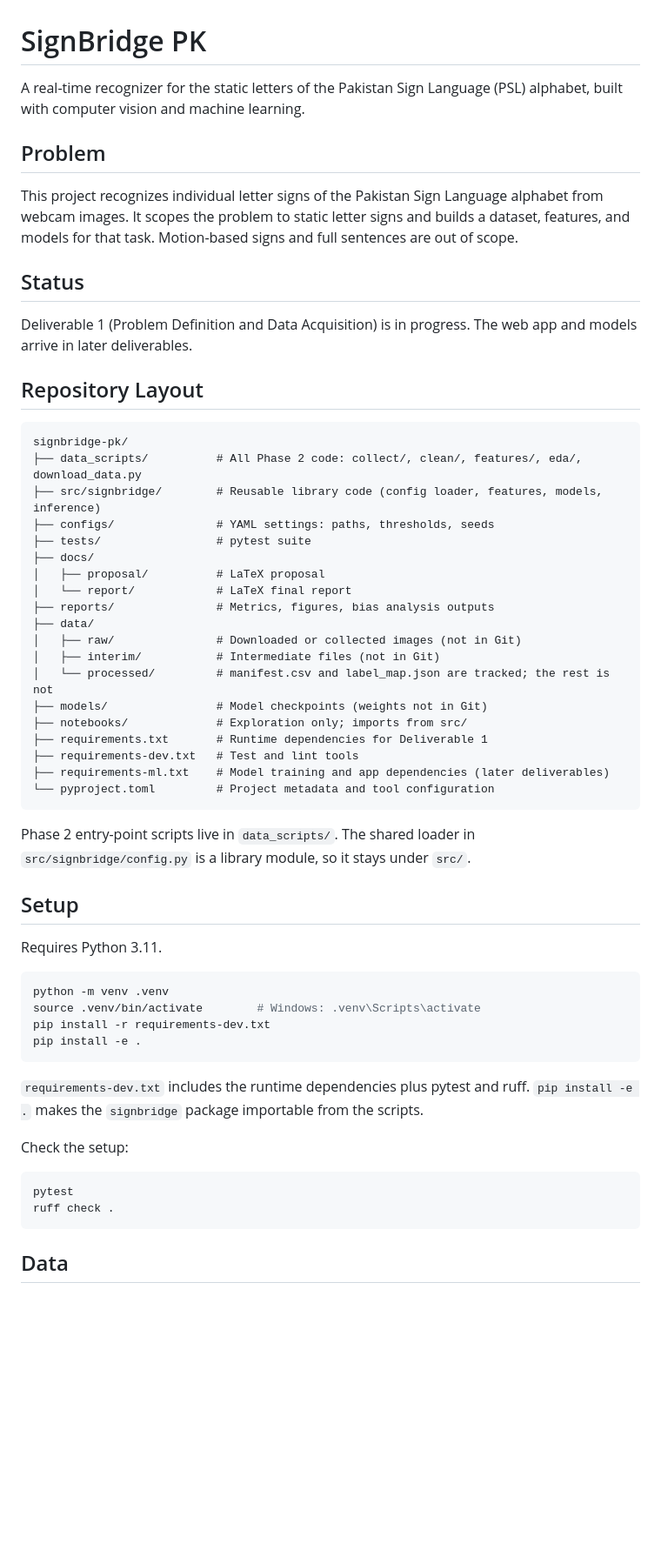
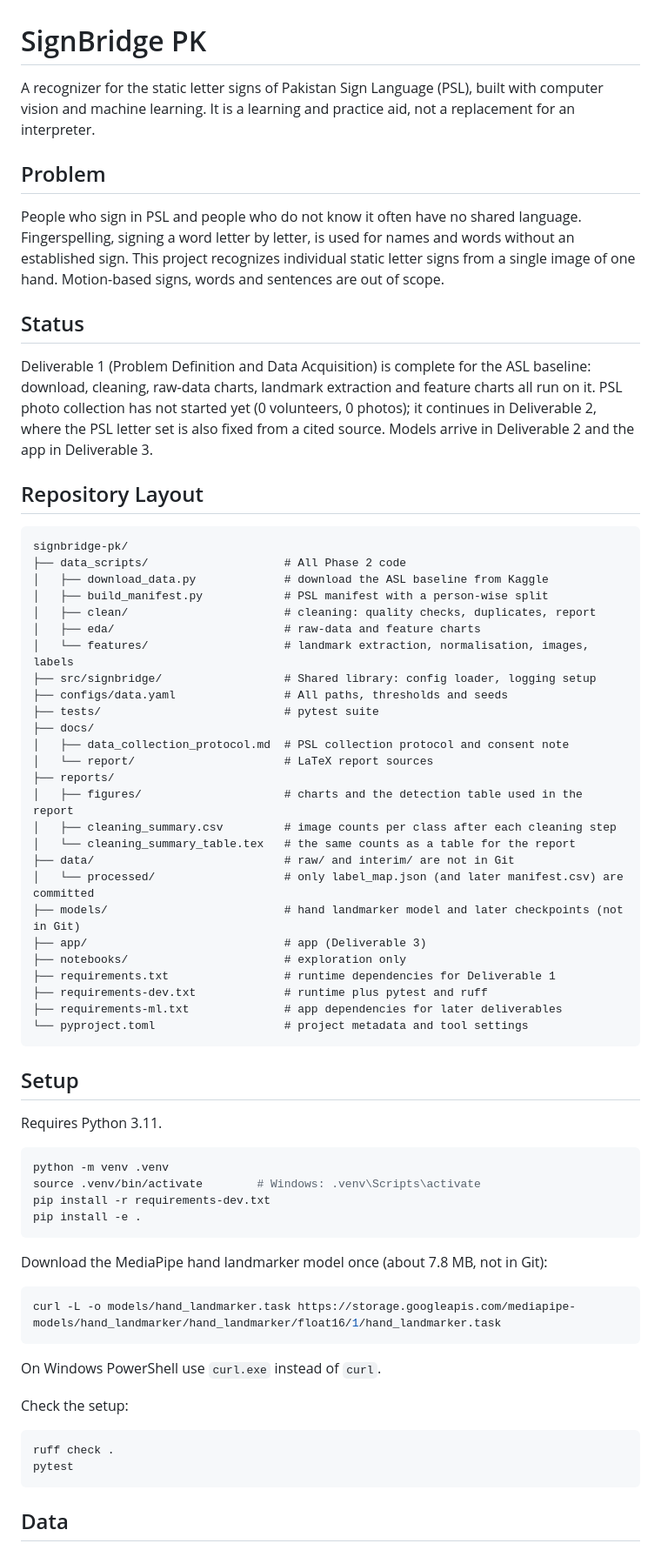
Before and after one commit to anasrashid369/signbridge-pk, a Markdown page: README.md, the part around one of its changes. Shown at 87% size. Rendered like a GitHub page; blank space fills up the shorter version.

````diff
--- a/README.md
+++ b/README.md
@@ -1,40 +1,45 @@
 # SignBridge PK
 
-A real-time recognizer for the static letters of the Pakistan Sign Language (PSL) alphabet, built with computer vision and machine learning.
+A recognizer for the static letter signs of Pakistan Sign Language (PSL), built with computer vision and machine learning. It is a learning and practice aid, not a replacement for an interpreter.
 
 ## Problem
 
-This project recognizes individual letter signs of the Pakistan Sign Language alphabet from webcam images. It scopes the problem to static letter signs and builds a dataset, features, and models for that task. Motion-based signs and full sentences are out of scope.
+People who sign in PSL and people who do not know it often have no shared language. Fingerspelling, signing a word letter by letter, is used for names and words without an established sign. This project recognizes individual static letter signs from a single image of one hand. Motion-based signs, words and sentences are out of scope.
 
 ## Status
 
-Deliverable 1 (Problem Definition and Data Acquisition) is in progress. The web app and models arrive in later deliverables.
+Deliverable 1 (Problem Definition and Data Acquisition) is complete for the ASL baseline: download, cleaning, raw-data charts, landmark extraction and feature charts all run on it. PSL photo collection has not started yet (0 volunteers, 0 photos); it continues in Deliverable 2, where the PSL letter set is also fixed from a cited source. Models arrive in Deliverable 2 and the app in Deliverable 3.
 
 ## Repository Layout
 
 ```
 signbridge-pk/
-├── data_scripts/          # All Phase 2 code: collect/, clean/, features/, eda/, download_data.py
-├── src/signbridge/        # Reusable library code (config loader, features, models, inference)
-├── configs/               # YAML settings: paths, thresholds, seeds
-├── tests/                 # pytest suite
+├── data_scripts/                    # All Phase 2 code
+│   ├── download_data.py             # download the ASL baseline from Kaggle
+│   ├── build_manifest.py            # PSL manifest with a person-wise split
+│   ├── clean/                       # cleaning: quality checks, duplicates, report
+│   ├── eda/                         # raw-data and feature charts
+│   └── features/                    # landmark extraction, normalisation, images, labels
+├── src/signbridge/                  # Shared library: config loader, logging setup
+├── configs/data.yaml                # All paths, thresholds and seeds
+├── tests/                           # pytest suite
 ├── docs/
-│   ├── proposal/          # LaTeX proposal
-│   └── report/            # LaTeX final report
-├── reports/               # Metrics, figures, bias analysis outputs
-├── data/
-│   ├── raw/               # Downloaded or collected images (not in Git)
-│   ├── interim/           # Intermediate files (not in Git)
-│   └── processed/         # manifest.csv and label_map.json are tracked; the rest is not
-├── models/                # Model checkpoints (weights not in Git)
-├── notebooks/             # Exploration only; imports from src/
-├── requirements.txt       # Runtime dependencies for Deliverable 1
-├── requirements-dev.txt   # Test and lint tools
-├── requirements-ml.txt    # Model training and app dependencies (later deliverables)
-└── pyproject.toml         # Project metadata and tool configuration
+│   ├── data_collection_protocol.md  # PSL collection protocol and consent note
+│   └── report/                      # LaTeX report sources
+├── reports/
+│   ├── figures/                     # charts and the detection table used in the report
+│   ├── cleaning_summary.csv         # image counts per class after each cleaning step
+│   └── cleaning_summary_table.tex   # the same counts as a table for the report
+├── data/                            # raw/ and interim/ are not in Git
+│   └── processed/                   # only label_map.json (and later manifest.csv) are committed
+├── models/                          # hand landmarker model and later checkpoints (not in Git)
+├── app/                             # app (Deliverable 3)
+├── notebooks/                       # exploration only
+├── requirements.txt                 # runtime dependencies for Deliverable 1
+├── requirements-dev.txt             # runtime plus pytest and ruff
+├── requirements-ml.txt              # app dependencies for later deliverables
+└── pyproject.toml                   # project metadata and tool settings
 ```
-
-Phase 2 entry-point scripts live in `data_scripts/`. The shared loader in `src/signbridge/config.py` is a library module, so it stays under `src/`.
 
 ## Setup
 
@@ -47,13 +52,19 @@ pip install -r requirements-dev.txt
 pip install -e .
 ```
 
-`requirements-dev.txt` includes the runtime dependencies plus pytest and ruff. `pip install -e .` makes the `signbridge` package importable from the scripts.
+Download the MediaPipe hand landmarker model once (about 7.8 MB, not in Git):
+
+```bash
+curl -L -o models/hand_landmarker.task https://storage.googleapis.com/mediapipe-models/hand_landmarker/hand_landmarker/float16/1/hand_landmarker.task
+```
+
+On Windows PowerShell use `curl.exe` instead of `curl`.
 
 Check the setup:
 
 ```bash
+ruff check .
 pytest
-ruff check .
 ```
 
 ## Data
````
Also changed, not shown: other parts of README.md (+57 -45 lines).
